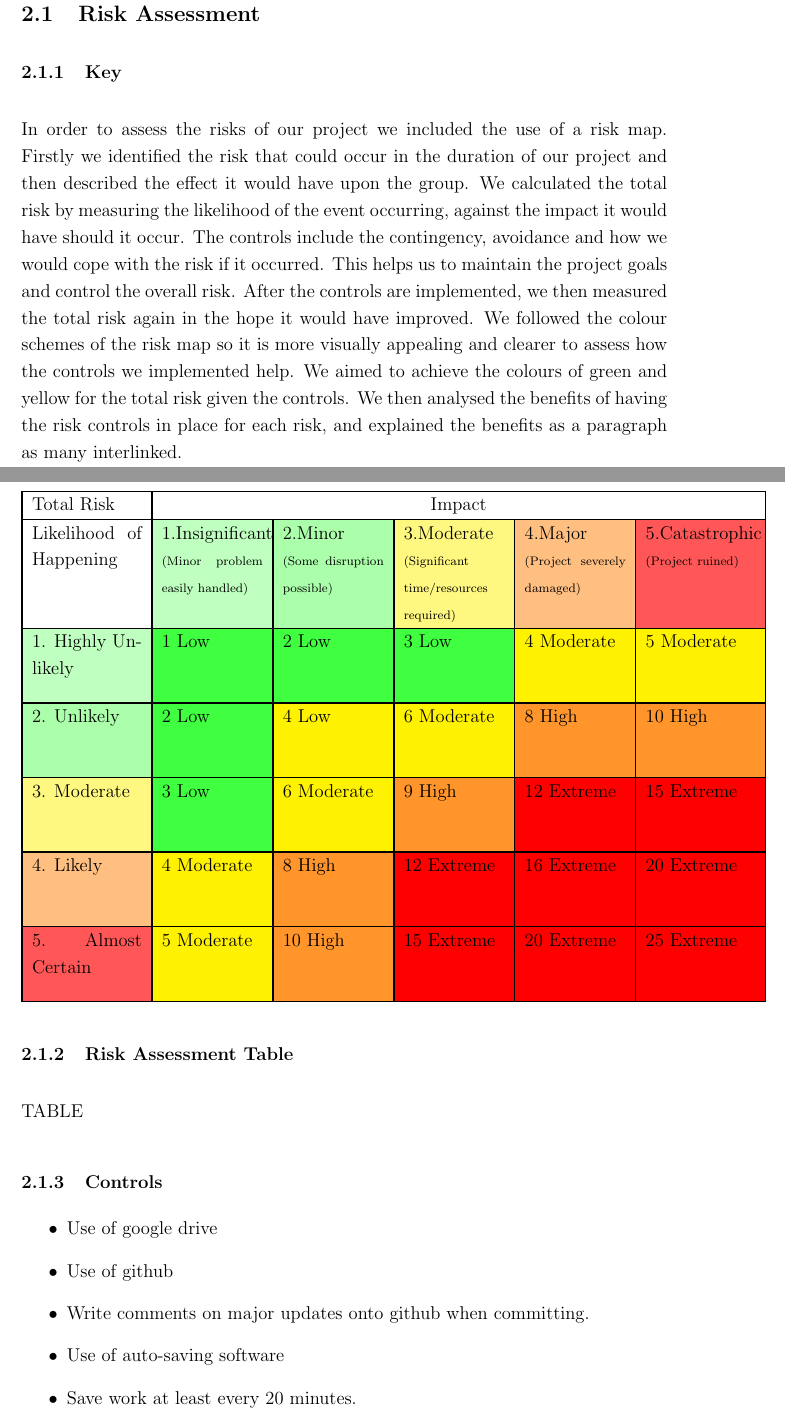
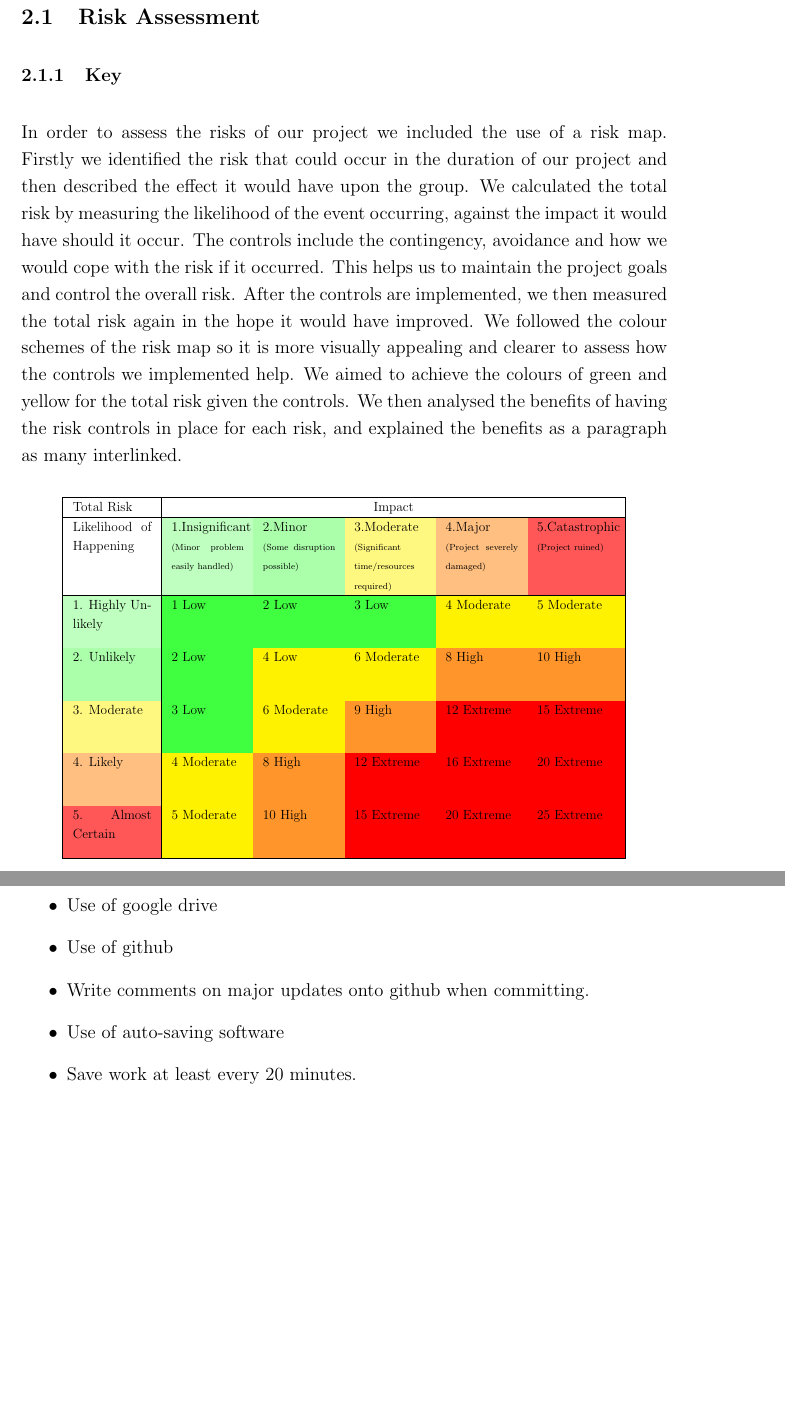
Before and after one commit to ryan95f/Group-9-Project, a LaTeX document (docs/report1/acceptanceCriteria.tex): two parts of pages 4 and 5 of 10, joined at a grey line, cut so that both start at the same text, the shorter picture padded with empty space. Compiled offline with pdfLaTeX.

Commit message:
Update acceptanceCriteria.tex
Table Layout/positioning

```diff
--- a/docs/report1/acceptanceCriteria.tex
+++ b/docs/report1/acceptanceCriteria.tex
@@ -6,6 +6,7 @@
 \usepackage{url}
 \usepackage{array}
 \usepackage[table]{xcolor}
+\usepackage{graphicx}
 
 \linespread{1.2}
 
@@ -84,16 +85,23 @@ Students cannot access lecturer-only areas.
 
 		    \setlength{\arrayrulewidth}{1.5\arrayrulewidth}
 		    \setlength{\arrayrulewidth}{1.5\arrayrulewidth}
-	    	\begin{tabular}{|p{2.5cm}|p{2.3cm}|p{2.3cm}|p{2.3cm}|p{2.3cm}|p{2.5cm}|}
+            \tabcolsep=0.3cm
+            \begin{center}
+            \scalebox{0.717}{
+	    	\begin{tabular}[c]{|p{2.5cm}|p{2.3cm}p{2.3cm}p{2.3cm}p{2.3cm}p{2.5cm}|}
 	    		\hline
 	    		Total Risk & \multicolumn{5}{c|}{Impact} \\ \hline
 	    		Likelihood of Happening & \cellcolor{green!25}1.Insignificant {\scriptsize (Minor problem easily handled)} & \cellcolor{green!33}2.Minor {\scriptsize (Some disruption possible)} & \cellcolor{yellow!50}3.Moderate {\scriptsize (Significant time/resources required)} & \cellcolor{orange!50}4.Major {\scriptsize (Project severely damaged)} & \cellcolor{red!66}5.Catastrophic {\scriptsize (Project ruined)} \\[30pt] \hline
-	    		\cellcolor{green!25}1. Highly Unlikely & \cellcolor{green!75}1 Low & \cellcolor{green!75}2 Low & \cellcolor{green!75}3 Low & \cellcolor{yellow!100}4 Moderate & \cellcolor{yellow!100}5 Moderate \\[30pt] \hline
-	    		\cellcolor{green!33}2. Unlikely & \cellcolor{green!75}2 Low & \cellcolor{yellow!100}4 Low & \cellcolor{yellow!100}6 Moderate & \cellcolor{orange!83}8 High & \cellcolor{orange!83}10 High \\[30pt] \hline
-	    		\cellcolor{yellow!50}3. Moderate & \cellcolor{green!75}3 Low & \cellcolor{yellow!100}6 Moderate & \cellcolor{orange!83}9 High & \cellcolor{red!100}12 Extreme & \cellcolor{red!100}15 Extreme \\[30pt] \hline
-	    		\cellcolor{orange!50}4. Likely & \cellcolor{yellow!100}4 Moderate & \cellcolor{orange!83}8 High & \cellcolor{red!100}12 Extreme & \cellcolor{red!100}16 Extreme & \cellcolor{red!100}20 Extreme \\[30pt] \hline
+	    		\cellcolor{green!25}1. Highly Unlikely & \cellcolor{green!75}1 Low & \cellcolor{green!75}2 Low & \cellcolor{green!75}3 Low & \cellcolor{yellow!100}4 Moderate & \cellcolor{yellow!100}5 Moderate \\[30pt]
+	    		\cellcolor{green!33}2. Unlikely & \cellcolor{green!75}2 Low & \cellcolor{yellow!100}4 Low & \cellcolor{yellow!100}6 Moderate & \cellcolor{orange!83}8 High & \cellcolor{orange!83}10 High \\[30pt]
+	    		\cellcolor{yellow!50}3. Moderate & \cellcolor{green!75}3 Low & \cellcolor{yellow!100}6 Moderate & \cellcolor{orange!83}9 High & \cellcolor{red!100}12 Extreme & \cellcolor{red!100}15 Extreme \\[30pt]
+	    		\cellcolor{orange!50}4. Likely & \cellcolor{yellow!100}4 Moderate & \cellcolor{orange!83}8 High & \cellcolor{red!100}12 Extreme & \cellcolor{red!100}16 Extreme & \cellcolor{red!100}20 Extreme \\[30pt]
 	    		\cellcolor{red!66}5. Almost Certain & \cellcolor{yellow!100}5 Moderate & \cellcolor{orange!83}10 High & \cellcolor{red!100}15 Extreme & \cellcolor{red!100}20 Extreme & \cellcolor{red!100}25 Extreme \\[30pt] \hline
 	    	\end{tabular}
+            }
+            \end{center}
+
+
 
 
 
```
